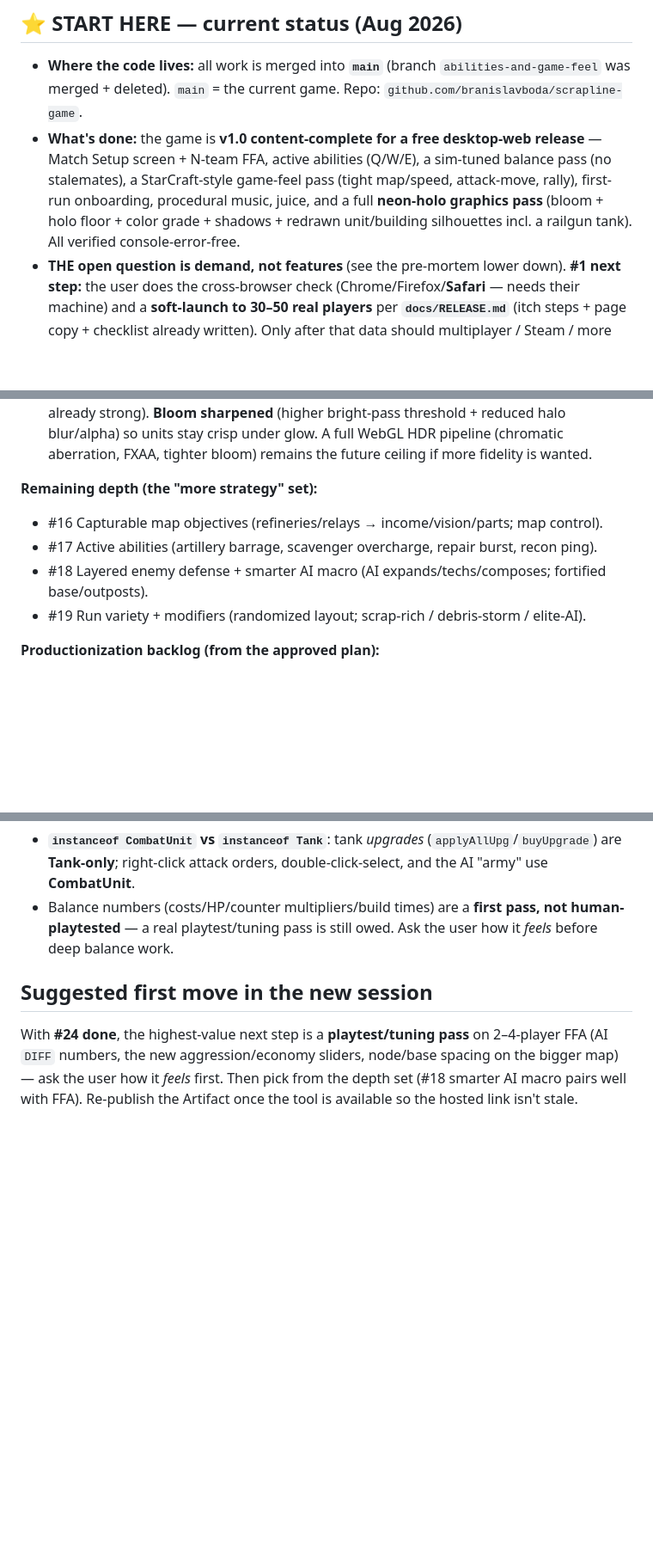
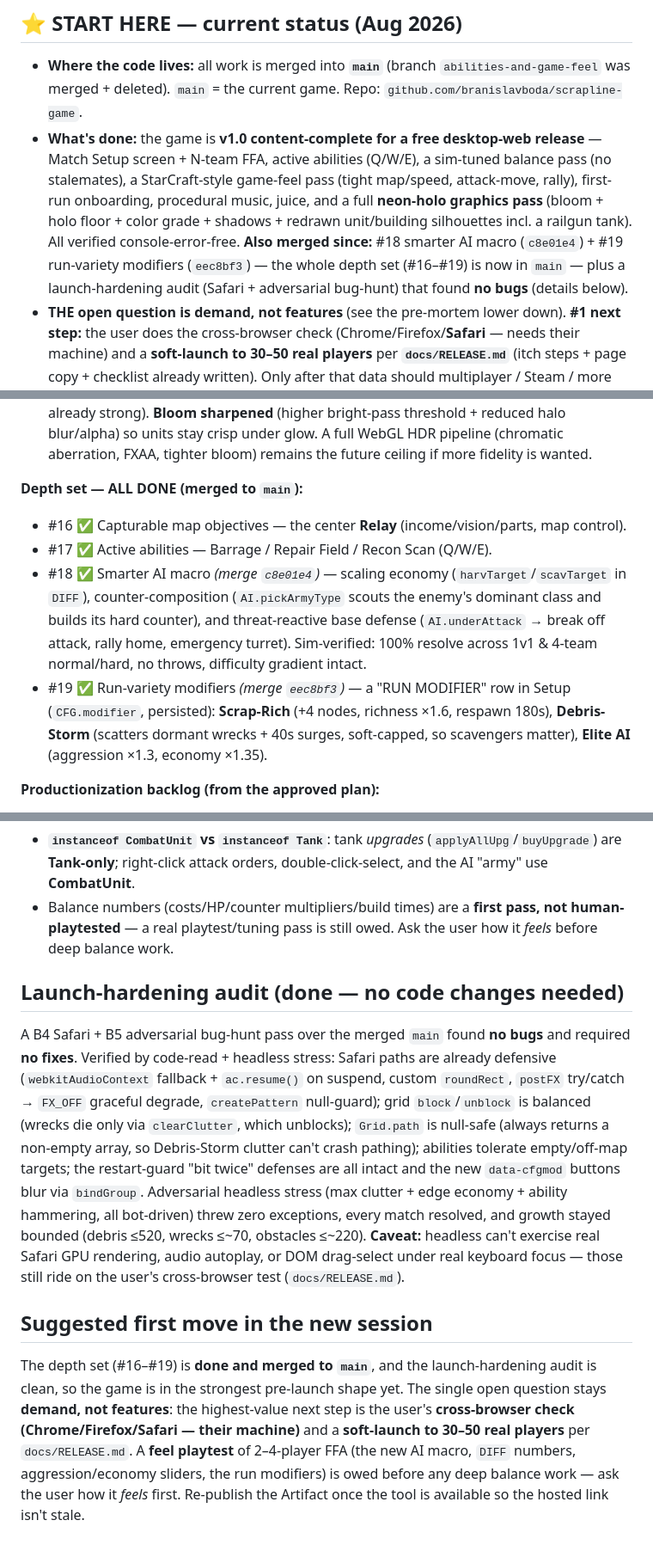
Before and after one commit to branislavboda/scrapline-game, a Markdown page: HANDOFF.md, 3 parts joined by grey strips. Shown at 86% size. Drawn GitHub-style; blank space fills up the shorter version.

Commit message:
HANDOFF: record #18/#19 merged + the launch-hardening audit result
- Depth set #16-#19 is now all done and in `main`; mark #18 (smarter AI
  macro, c8e01e4) and #19 (run-variety modifiers, eec8bf3) done with a
  one-line summary each, and note #16/#17 were already shipped.
- Add a "Launch-hardening audit" section: a B4 Safari + B5 adversarial
  bug-hunt over merged `main` found no bugs and needed no fixes, with the
  specifics (defensive Safari paths, balanced grid block/unblock, null-safe
  Grid.path, ability edge-safety, intact restart-guards) and the honest
  caveat that headless can't cover real Safari GPU / audio / DOM input.
- Refresh "Suggested first move": features are done, the open question is
  demand — next is the user's cross-browser check + soft-launch, and a feel
  playtest of the new AI/modifiers before deep balance work.

Doc-only; no code change.

Co-Authored-By: Claude Opus 4.8 <noreply@anthropic.com>

```diff
--- a/HANDOFF.md
+++ b/HANDOFF.md
@@ -11,7 +11,9 @@ decisions* so a fresh session can continue without re-deriving anything.
   screen + N-team FFA, active abilities (Q/W/E), a sim-tuned balance pass (no stalemates), a StarCraft-style
   game-feel pass (tight map/speed, attack-move, rally), first-run onboarding, procedural music, juice, and a
   full **neon-holo graphics pass** (bloom + holo floor + color grade + shadows + redrawn unit/building
-  silhouettes incl. a railgun tank). All verified console-error-free.
+  silhouettes incl. a railgun tank). All verified console-error-free. **Also merged since:** #18 smarter
+  AI macro (`c8e01e4`) + #19 run-variety modifiers (`eec8bf3`) — the whole depth set (#16–#19) is now in
+  `main` — plus a launch-hardening audit (Safari + adversarial bug-hunt) that found **no bugs** (details below).
 - **THE open question is demand, not features** (see the pre-mortem lower down). **#1 next step:** the user
   does the cross-browser check (Chrome/Firefox/**Safari** — needs their machine) and a **soft-launch to
   30–50 real players** per **`docs/RELEASE.md`** (itch steps + page copy + checklist already written). Only
@@ -157,11 +159,16 @@ an earlier version of this doc said it was rejected; that's stale.)*
   reduced halo blur/alpha) so units stay crisp under glow. A full WebGL HDR pipeline (chromatic aberration,
   FXAA, tighter bloom) remains the future ceiling if more fidelity is wanted.
 
-**Remaining depth (the "more strategy" set):**
-- #16 Capturable map objectives (refineries/relays → income/vision/parts; map control).
-- #17 Active abilities (artillery barrage, scavenger overcharge, repair burst, recon ping).
-- #18 Layered enemy defense + smarter AI macro (AI expands/techs/composes; fortified base/outposts).
-- #19 Run variety + modifiers (randomized layout; scrap-rich / debris-storm / elite-AI).
+**Depth set — ALL DONE (merged to `main`):**
+- #16 ✅ Capturable map objectives — the center **Relay** (income/vision/parts, map control).
+- #17 ✅ Active abilities — Barrage / Repair Field / Recon Scan (Q/W/E).
+- #18 ✅ Smarter AI macro *(merge `c8e01e4`)* — scaling economy (`harvTarget`/`scavTarget` in `DIFF`),
+  counter-composition (`AI.pickArmyType` scouts the enemy's dominant class and builds its hard counter),
+  and threat-reactive base defense (`AI.underAttack` → break off attack, rally home, emergency turret).
+  Sim-verified: 100% resolve across 1v1 & 4-team normal/hard, no throws, difficulty gradient intact.
+- #19 ✅ Run-variety modifiers *(merge `eec8bf3`)* — a "RUN MODIFIER" row in Setup (`CFG.modifier`,
+  persisted): **Scrap-Rich** (+4 nodes, richness ×1.6, respawn 180s), **Debris-Storm** (scatters dormant
+  wrecks + 40s surges, soft-capped, so scavengers matter), **Elite AI** (aggression ×1.3, economy ×1.35).
 
 **Productionization backlog (from the approved plan):**
 - #6 Autosave + resume (localStorage, guarded JSON.parse, versioned — survive a refresh).
@@ -180,8 +187,24 @@ Approved plan with fuller detail: `~/.claude/plans/make-these-suggestions-into-w
 - Balance numbers (costs/HP/counter multipliers/build times) are a **first pass, not human-playtested** —
   a real playtest/tuning pass is still owed. Ask the user how it *feels* before deep balance work.
 
+## Launch-hardening audit (done — no code changes needed)
+A B4 Safari + B5 adversarial bug-hunt pass over the merged `main` found **no bugs** and required **no
+fixes**. Verified by code-read + headless stress: Safari paths are already defensive
+(`webkitAudioContext` fallback + `ac.resume()` on suspend, custom `roundRect`, `postFX` try/catch →
+`FX_OFF` graceful degrade, `createPattern` null-guard); grid `block`/`unblock` is balanced (wrecks die
+only via `clearClutter`, which unblocks); `Grid.path` is null-safe (always returns a non-empty array, so
+Debris-Storm clutter can't crash pathing); abilities tolerate empty/off-map targets; the restart-guard
+"bit twice" defenses are all intact and the new `data-cfgmod` buttons blur via `bindGroup`. Adversarial
+headless stress (max clutter + edge economy + ability hammering, all bot-driven) threw zero exceptions,
+every match resolved, and growth stayed bounded (debris ≤520, wrecks ≤~70, obstacles ≤~220).
+**Caveat:** headless can't exercise real Safari GPU rendering, audio autoplay, or DOM drag-select under
+real keyboard focus — those still ride on the user's cross-browser test (`docs/RELEASE.md`).
+
 ## Suggested first move in the new session
-With **#24 done**, the highest-value next step is a **playtest/tuning pass** on 2–4-player FFA (AI
-`DIFF` numbers, the new aggression/economy sliders, node/base spacing on the bigger map) — ask the user
-how it *feels* first. Then pick from the depth set (#18 smarter AI macro pairs well with FFA). Re-publish
-the Artifact once the tool is available so the hosted link isn't stale.
+The depth set (#16–#19) is **done and merged to `main`**, and the launch-hardening audit is clean, so the
+game is in the strongest pre-launch shape yet. The single open question stays **demand, not features**:
+the highest-value next step is the user's **cross-browser check (Chrome/Firefox/Safari — their machine)**
+and a **soft-launch to 30–50 real players** per `docs/RELEASE.md`. A **feel playtest** of 2–4-player FFA
+(the new AI macro, `DIFF` numbers, aggression/economy sliders, the run modifiers) is owed before any deep
+balance work — ask the user how it *feels* first. Re-publish the Artifact once the tool is available so
+the hosted link isn't stale.
```
